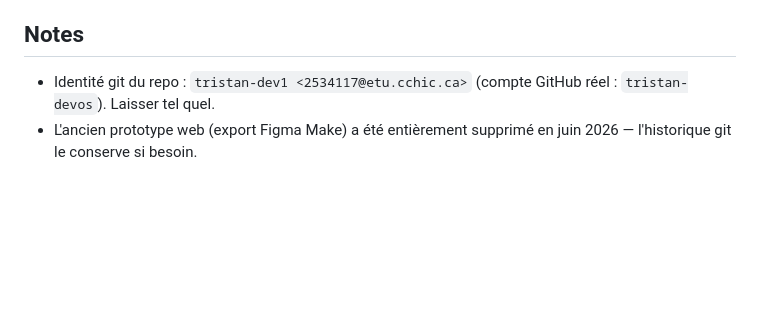
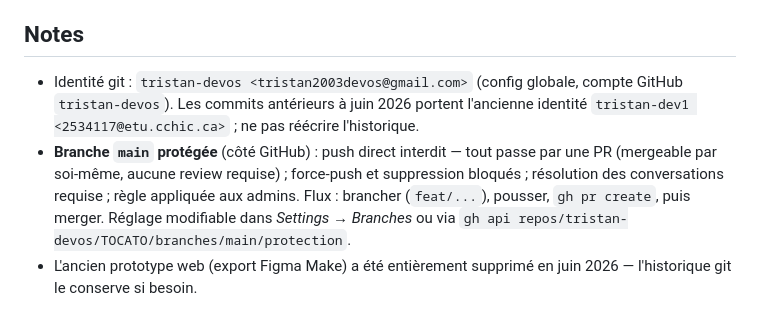
Before and after one commit to tristan-devos/TOCATO, a Markdown page: AGENTS.md, the part around the change. GitHub-like rendering; blank space fills up the shorter version.

Commit message:
docs: maj identite git et protection de branche main (#4)
Co-authored-by: Claude Opus 4.8 <noreply@anthropic.com>

```diff
--- a/AGENTS.md
+++ b/AGENTS.md
@@ -238,7 +238,13 @@ que la démo reste crédible.
 
 ## Notes
 
-- Identité git du repo : `tristan-dev1 <2534117@etu.cchic.ca>` (compte GitHub réel :
-  `tristan-devos`). Laisser tel quel.
+- Identité git : `tristan-devos <tristan2003devos@gmail.com>` (config globale, compte GitHub
+  `tristan-devos`). Les commits antérieurs à juin 2026 portent l'ancienne identité
+  `tristan-dev1 <2534117@etu.cchic.ca>` ; ne pas réécrire l'historique.
+- **Branche `main` protégée** (côté GitHub) : push direct interdit — tout passe par une PR
+  (mergeable par soi-même, aucune review requise) ; force-push et suppression bloqués ;
+  résolution des conversations requise ; règle appliquée aux admins. Flux : brancher
+  (`feat/...`), pousser, `gh pr create`, puis merger. Réglage modifiable dans
+  *Settings → Branches* ou via `gh api repos/tristan-devos/TOCATO/branches/main/protection`.
 - L'ancien prototype web (export Figma Make) a été entièrement supprimé en juin 2026 —
   l'historique git le conserve si besoin.
```
